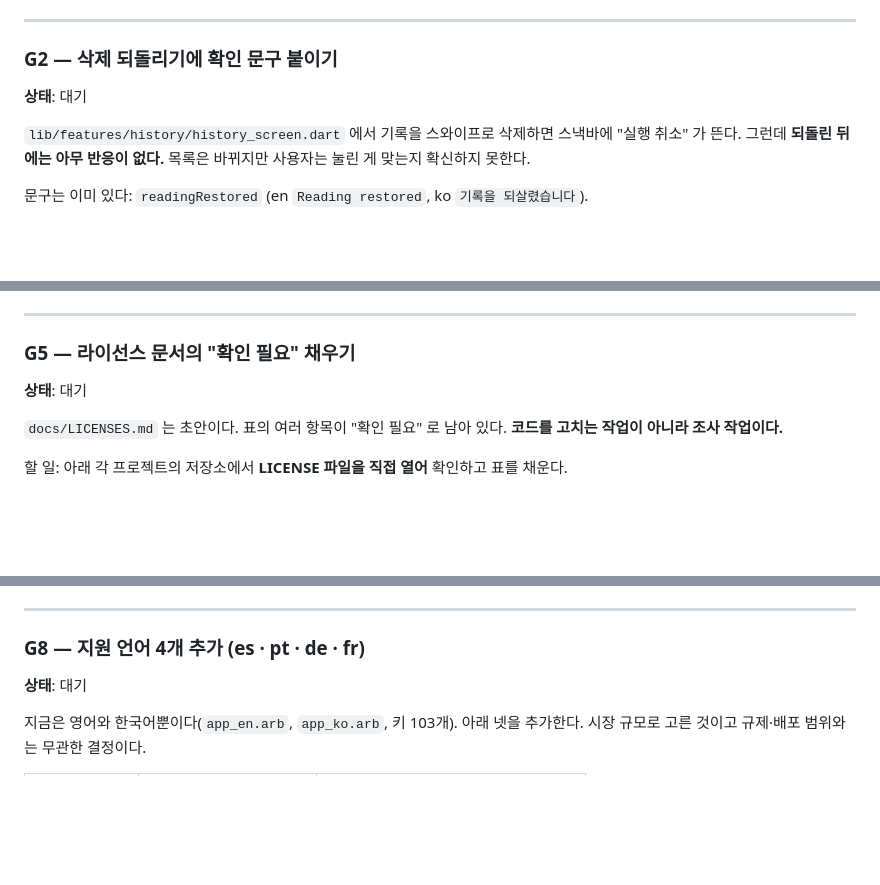
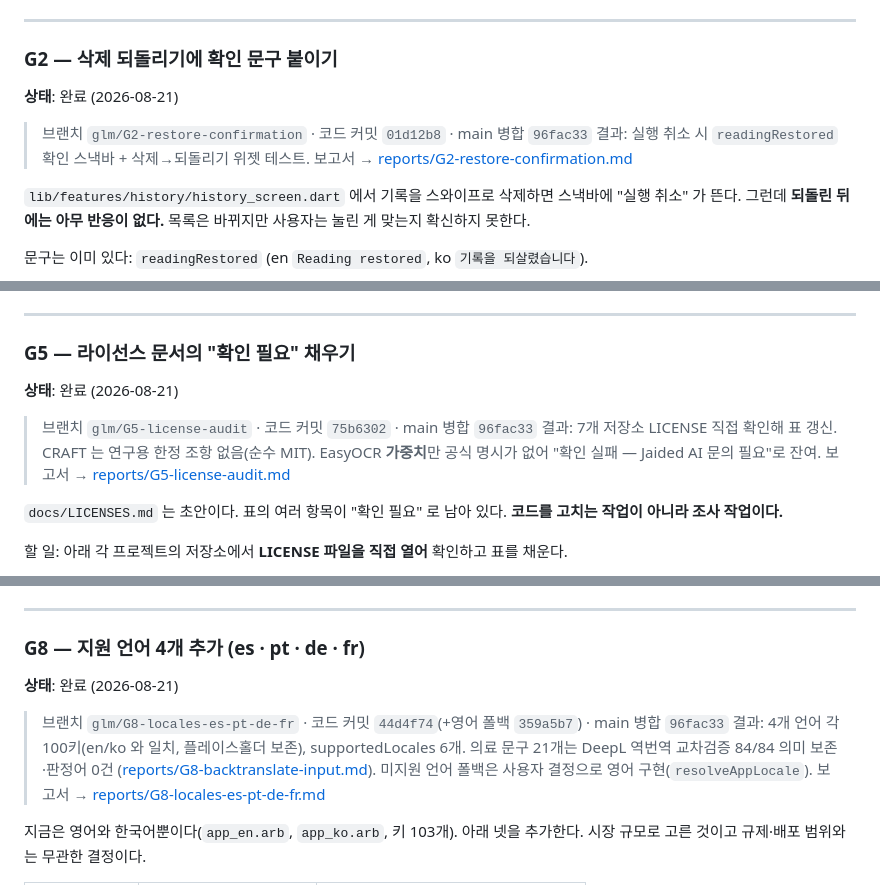
Before and after one commit to kybird/SugarScan, a Markdown page: docs/GLM_TASKS.md, 3 parts joined by grey strips. GitHub-like rendering; blank space fills up the shorter version.

Commit message:
docs(glm): mark G1-G8 complete and link their reports

```diff
--- a/docs/GLM_TASKS.md
+++ b/docs/GLM_TASKS.md
@@ -224,7 +227,11 @@ W1 스캐폴드 시절에 만들어 놓고 실제 화면이 다른 키를 쓰게
 
 ### G2 — 삭제 되돌리기에 확인 문구 붙이기
 
-**상태**: 대기
+**상태**: 완료 (2026-08-21)
+
+> 브랜치 `glm/G2-restore-confirmation` · 코드 커밋 `01d12b8` · main 병합 `96fac33`
+> 결과: 실행 취소 시 `readingRestored` 확인 스낵바 + 삭제→되돌리기 위젯 테스트.
+> 보고서 → [reports/G2-restore-confirmation.md](reports/G2-restore-confirmation.md)
 
 `lib/features/history/history_screen.dart` 에서 기록을 스와이프로 삭제하면
 스낵바에 "실행 취소" 가 뜬다. 그런데 **되돌린 뒤에는 아무 반응이 없다.**
@@ -302,7 +317,12 @@ W1 스캐폴드 시절에 만들어 놓고 실제 화면이 다른 키를 쓰게
 
 ### G5 — 라이선스 문서의 "확인 필요" 채우기
 
-**상태**: 대기
+**상태**: 완료 (2026-08-21)
+
+> 브랜치 `glm/G5-license-audit` · 코드 커밋 `75b6302` · main 병합 `96fac33`
+> 결과: 7개 저장소 LICENSE 직접 확인해 표 갱신. CRAFT 는 연구용 한정 조항
+> 없음(순수 MIT). EasyOCR **가중치**만 공식 명시가 없어 "확인 실패 — Jaided AI
+> 문의 필요"로 잔여. 보고서 → [reports/G5-license-audit.md](reports/G5-license-audit.md)
 
 `docs/LICENSES.md` 는 초안이다. 표의 여러 항목이 "확인 필요" 로 남아 있다.
 **코드를 고치는 작업이 아니라 조사 작업이다.**
@@ -401,7 +429,14 @@ malformed` 같은 문장이 보인다. 사용자가 할 수 있는 일이 없는
 
 ### G8 — 지원 언어 4개 추가 (es · pt · de · fr)
 
-**상태**: 대기
+**상태**: 완료 (2026-08-21)
+
+> 브랜치 `glm/G8-locales-es-pt-de-fr` · 코드 커밋 `44d4f74`(+영어 폴백 `359a5b7`) · main 병합 `96fac33`
+> 결과: 4개 언어 각 100키(en/ko 와 일치, 플레이스홀더 보존), supportedLocales 6개.
+> 의료 문구 21개는 DeepL 역번역 교차검증 84/84 의미 보존·판정어 0건
+> ([reports/G8-backtranslate-input.md](reports/G8-backtranslate-input.md)).
+> 미지원 언어 폴백은 사용자 결정으로 영어 구현(`resolveAppLocale`).
+> 보고서 → [reports/G8-locales-es-pt-de-fr.md](reports/G8-locales-es-pt-de-fr.md)
 
 지금은 영어와 한국어뿐이다(`app_en.arb`, `app_ko.arb`, 키 103개). 아래 넷을
 추가한다. 시장 규모로 고른 것이고 규제·배포 범위와는 무관한 결정이다.
```
Also changed, not shown: other parts of docs/GLM_TASKS.md (+26 -5 lines).
